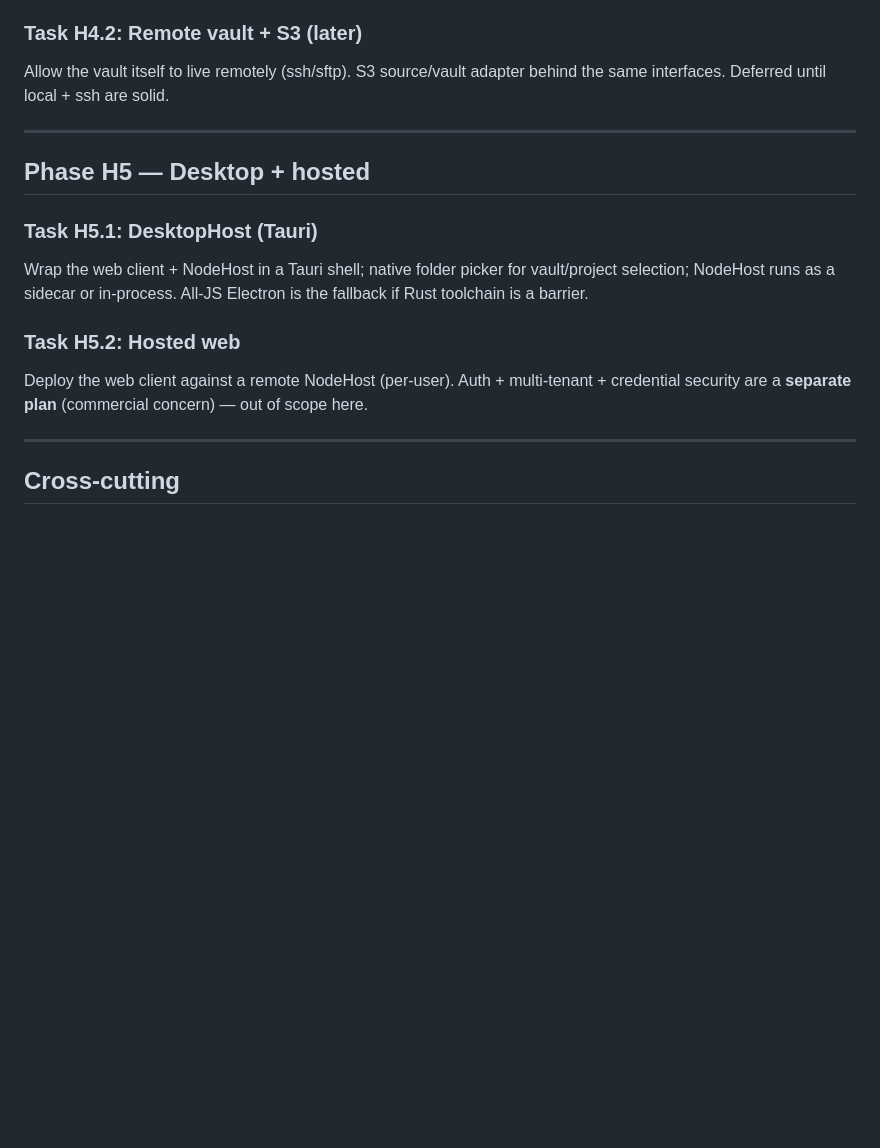
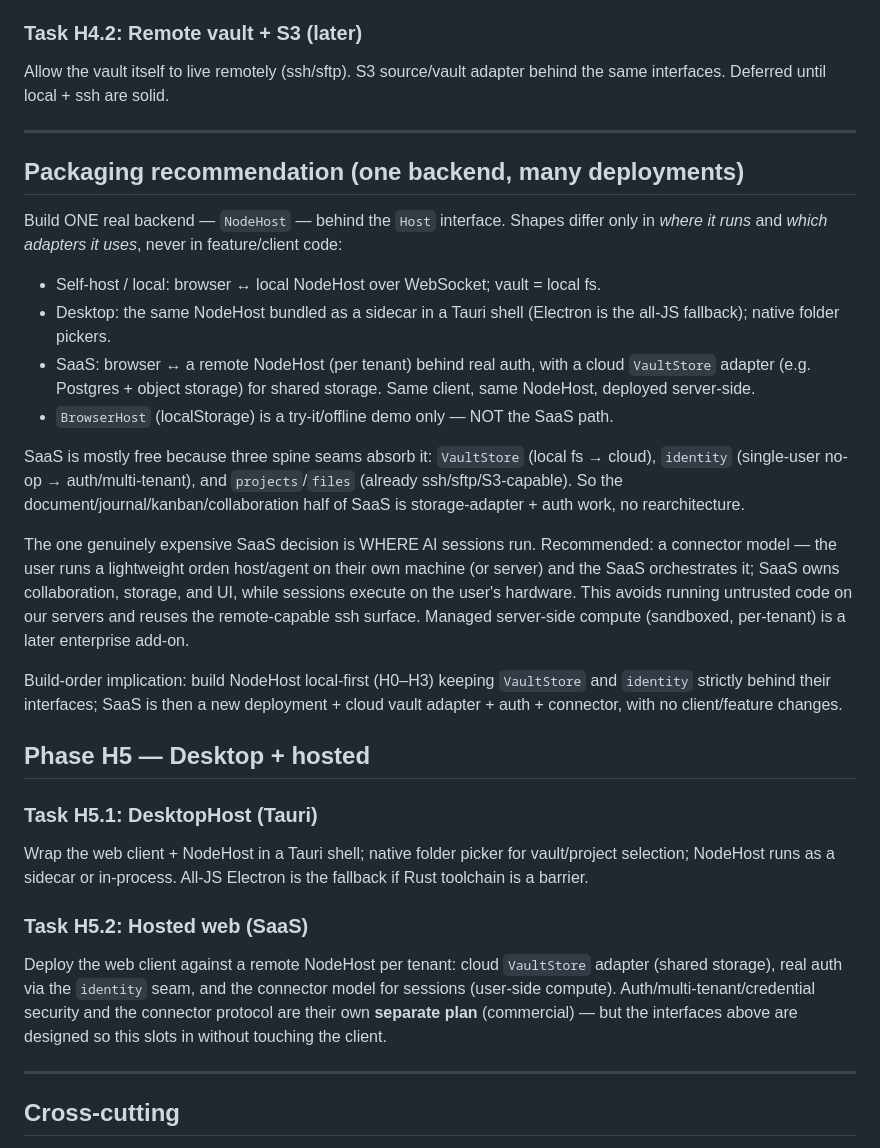
Before and after one commit to 1beb/orden, a Markdown page: docs/plans/2026-05-29-orden-host-backend.md, the part around the change. Rendered like a GitHub page; blank space fills up the shorter version.

Commit message:
host plan: packaging recommendation — one NodeHost, deployments vary (local/desktop/SaaS); connector model for SaaS sessions

```diff
--- a/docs/plans/2026-05-29-orden-host-backend.md
+++ b/docs/plans/2026-05-29-orden-host-backend.md
@@ -160,13 +160,46 @@ Allow the vault itself to live remotely (ssh/sftp). S3 source/vault adapter behi
 
 ---
 
+## Packaging recommendation (one backend, many deployments)
+
+Build ONE real backend — `NodeHost` — behind the `Host` interface. Shapes differ
+only in *where it runs* and *which adapters it uses*, never in feature/client code:
+
+- Self-host / local: browser ↔ local NodeHost over WebSocket; vault = local fs.
+- Desktop: the same NodeHost bundled as a sidecar in a Tauri shell (Electron is
+  the all-JS fallback); native folder pickers.
+- SaaS: browser ↔ a remote NodeHost (per tenant) behind real auth, with a cloud
+  `VaultStore` adapter (e.g. Postgres + object storage) for shared storage. Same
+  client, same NodeHost, deployed server-side.
+- `BrowserHost` (localStorage) is a try-it/offline demo only — NOT the SaaS path.
+
+SaaS is mostly free because three spine seams absorb it: `VaultStore` (local fs →
+cloud), `identity` (single-user no-op → auth/multi-tenant), and `projects`/`files`
+(already ssh/sftp/S3-capable). So the document/journal/kanban/collaboration half of
+SaaS is storage-adapter + auth work, no rearchitecture.
+
+The one genuinely expensive SaaS decision is WHERE AI sessions run. Recommended:
+a connector model — the user runs a lightweight orden host/agent on their own
+machine (or server) and the SaaS orchestrates it; SaaS owns collaboration,
+storage, and UI, while sessions execute on the user's hardware. This avoids
+running untrusted code on our servers and reuses the remote-capable ssh surface.
+Managed server-side compute (sandboxed, per-tenant) is a later enterprise add-on.
+
+Build-order implication: build NodeHost local-first (H0–H3) keeping `VaultStore`
+and `identity` strictly behind their interfaces; SaaS is then a new deployment +
+cloud vault adapter + auth + connector, with no client/feature changes.
+
 ## Phase H5 — Desktop + hosted
 
 ### Task H5.1: DesktopHost (Tauri)
 Wrap the web client + NodeHost in a Tauri shell; native folder picker for vault/project selection; NodeHost runs as a sidecar or in-process. All-JS Electron is the fallback if Rust toolchain is a barrier.
 
-### Task H5.2: Hosted web
-Deploy the web client against a remote NodeHost (per-user). Auth + multi-tenant + credential security are a **separate plan** (commercial concern) — out of scope here.
+### Task H5.2: Hosted web (SaaS)
+Deploy the web client against a remote NodeHost per tenant: cloud `VaultStore`
+adapter (shared storage), real auth via the `identity` seam, and the connector
+model for sessions (user-side compute). Auth/multi-tenant/credential security and
+the connector protocol are their own **separate plan** (commercial) — but the
+interfaces above are designed so this slots in without touching the client.
 
 ---
 
```
